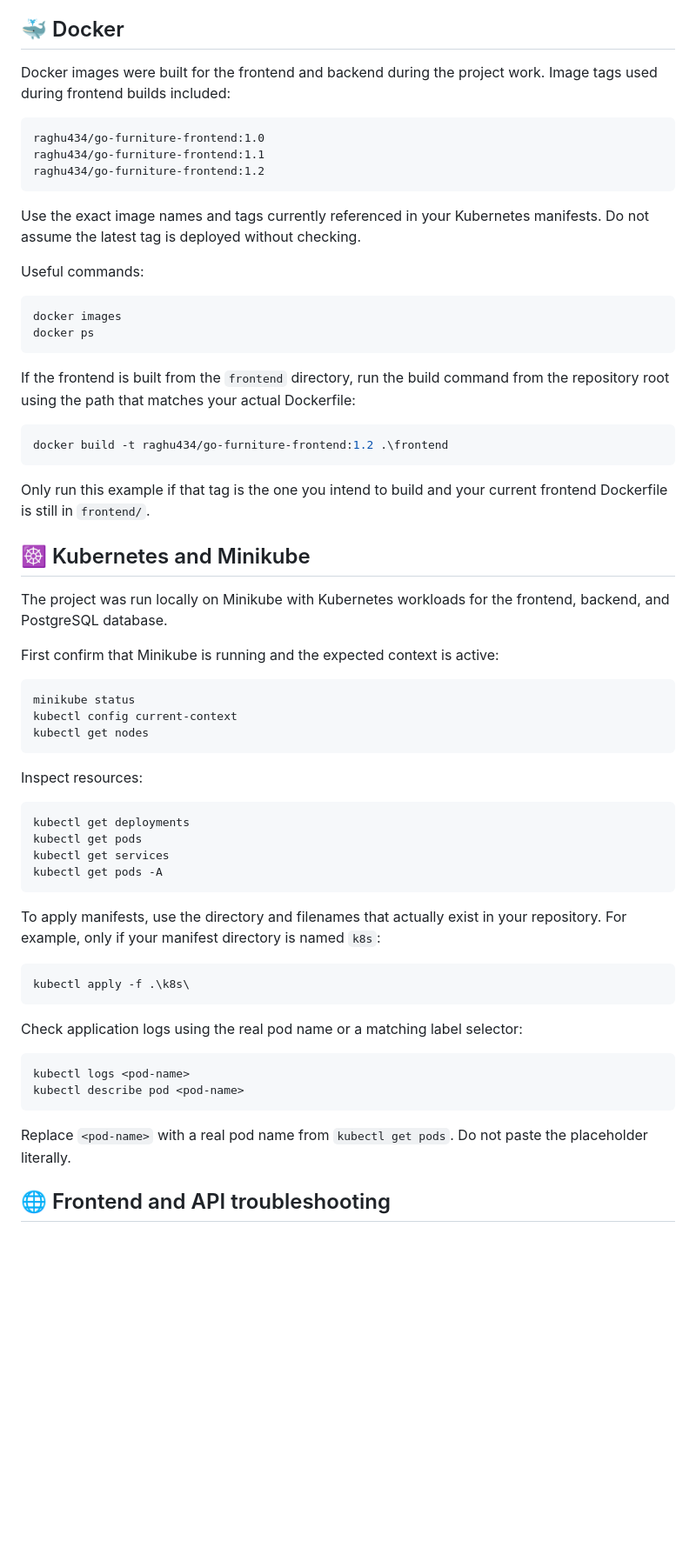
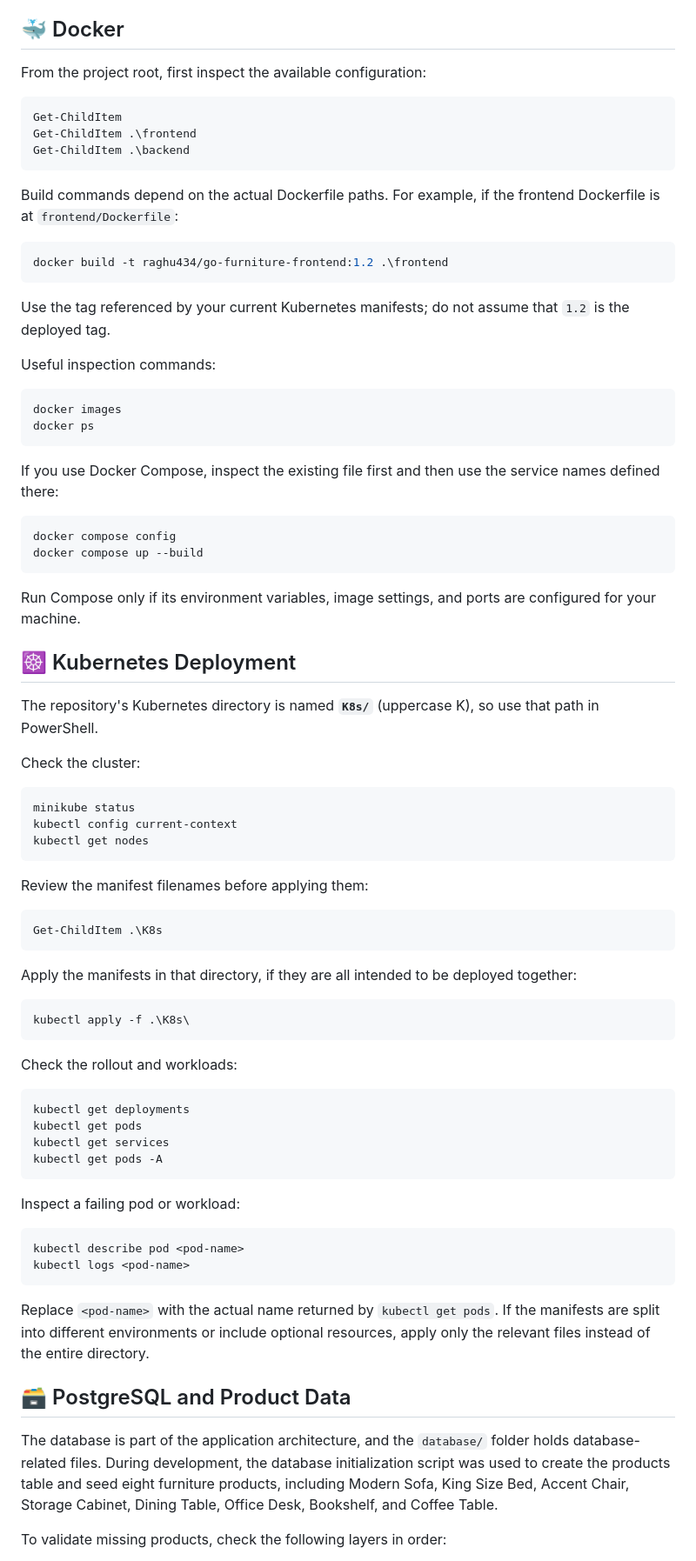
Before and after one commit to bevararaghu5-netizen/go-furniture, a Markdown page: README.md, the part around one of its changes. Shown at 87% size. Drawn GitHub-style; blank space fills up the shorter version.

````diff
--- a/README.md
+++ b/README.md
@@ -121,36 +108,43 @@ To inspect the script before running it, open `database/init.sql` and verify the
 
 ## 🐳 Docker
 
-Docker images were built for the frontend and backend during the project work. Image tags used during frontend builds included:
+From the project root, first inspect the available configuration:
 
-```text
-raghu434/go-furniture-frontend:1.0
-raghu434/go-furniture-frontend:1.1
-raghu434/go-furniture-frontend:1.2
+```powershell
+Get-ChildItem
+Get-ChildItem .\frontend
+Get-ChildItem .\backend
 ```
 
-Use the exact image names and tags currently referenced in your Kubernetes manifests. Do not assume the latest tag is deployed without checking.
+Build commands depend on the actual Dockerfile paths. For example, if the frontend Dockerfile is at `frontend/Dockerfile`:
 
-Useful commands:
+```powershell
+docker build -t raghu434/go-furniture-frontend:1.2 .\frontend
+```
+
+Use the tag referenced by your current Kubernetes manifests; do not assume that `1.2` is the deployed tag.
+
+Useful inspection commands:
 
 ```powershell
 docker images
 docker ps
 ```
 
-If the frontend is built from the `frontend` directory, run the build command from the repository root using the path that matches your actual Dockerfile:
+If you use Docker Compose, inspect the existing file first and then use the service names defined there:
 
 ```powershell
-docker build -t raghu434/go-furniture-frontend:1.2 .\frontend
+docker compose config
+docker compose up --build
 ```
 
-Only run this example if that tag is the one you intend to build and your current frontend Dockerfile is still in `frontend/`.
+Run Compose only if its environment variables, image settings, and ports are configured for your machine.
 
-## ☸️ Kubernetes and Minikube
+## ☸️ Kubernetes Deployment
 
-The project was run locally on Minikube with Kubernetes workloads for the frontend, backend, and PostgreSQL database.
+The repository's Kubernetes directory is named **`K8s/`** (uppercase K), so use that path in PowerShell.
 
-First confirm that Minikube is running and the expected context is active:
+Check the cluster:
 
 ```powershell
 minikube status
@@ -158,7 +152,19 @@ kubectl config current-context
 kubectl get nodes
 ```
 
-Inspect resources:
+Review the manifest filenames before applying them:
+
+```powershell
+Get-ChildItem .\K8s
+```
+
+Apply the manifests in that directory, if they are all intended to be deployed together:
+
+```powershell
+kubectl apply -f .\K8s\
+```
+
+Check the rollout and workloads:
 
 ```powershell
 kubectl get deployments
@@ -167,20 +173,18 @@ kubectl get services
 kubectl get pods -A
 ```
 
-To apply manifests, use the directory and filenames that actually exist in your repository. For example, only if your manifest directory is named `k8s`:
+Inspect a failing pod or workload:
 
 ```powershell
-kubectl apply -f .\k8s\
+kubectl describe pod <pod-name>
+kubectl logs <pod-name>
 ```
 
-Check application logs using the real pod name or a matching label selector:
+Replace `<pod-name>` with the actual name returned by `kubectl get pods`. If the manifests are split into different environments or include optional resources, apply only the relevant files instead of the entire directory.
 
-```powershell
-kubectl logs <pod-name>
-kubectl describe pod <pod-name>
-```
+## 🗃️ PostgreSQL and Product Data
 
-Replace `<pod-name>` with a real pod name from `kubectl get pods`. Do not paste the placeholder literally.
+The database is part of the application architecture, and the `database/` folder holds database-related files. During development, the database initialization script was used to create the products table and seed eight furniture products, including Modern Sofa, King Size Bed, Accent Chair, Storage Cabinet, Dining Table, Office Desk, Bookshelf, and Coffee Table.
 
-## 🌐 Frontend and API troubleshooting
+To validate missing products, check the following layers in order:
 
````
Also changed, not shown: other parts of README.md (+143 -131 lines).
